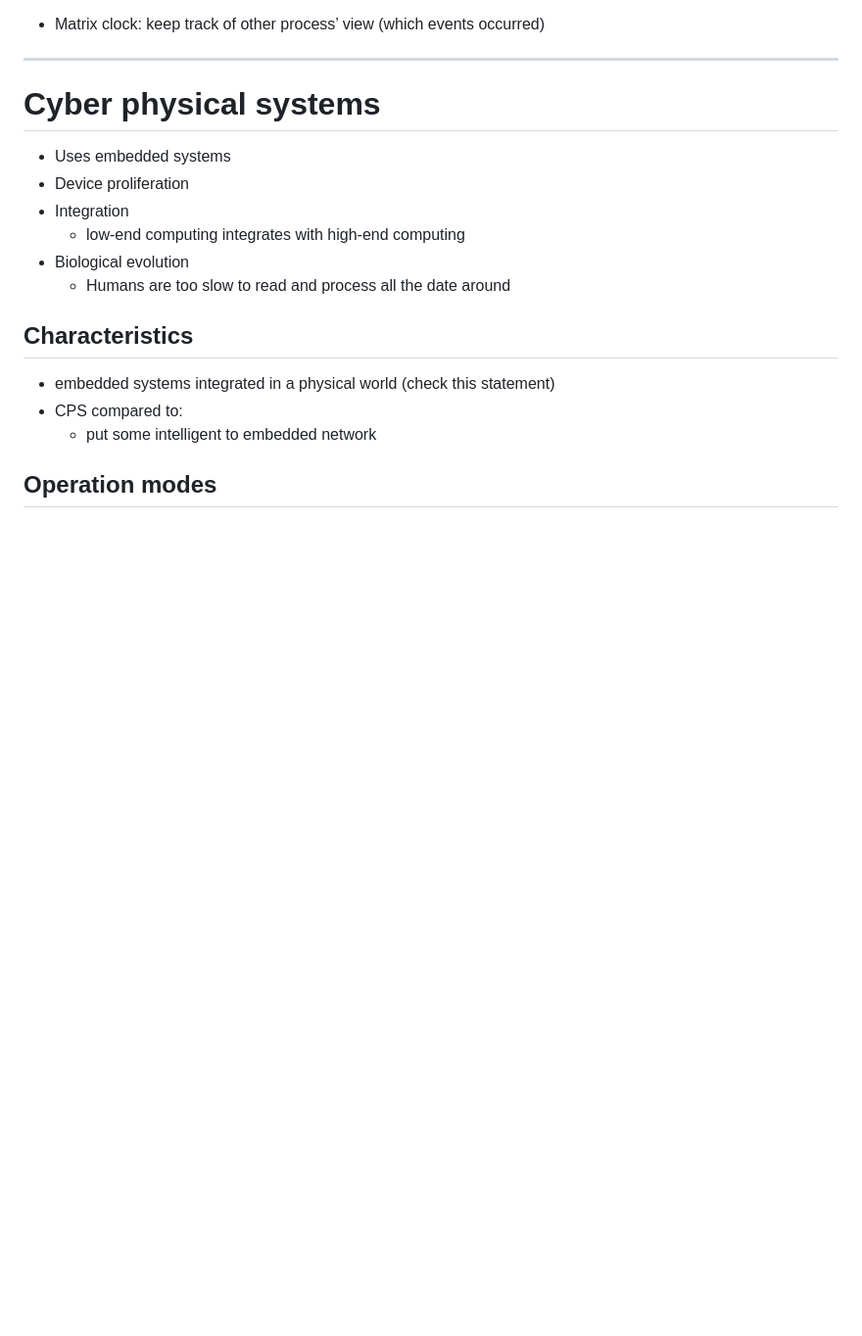
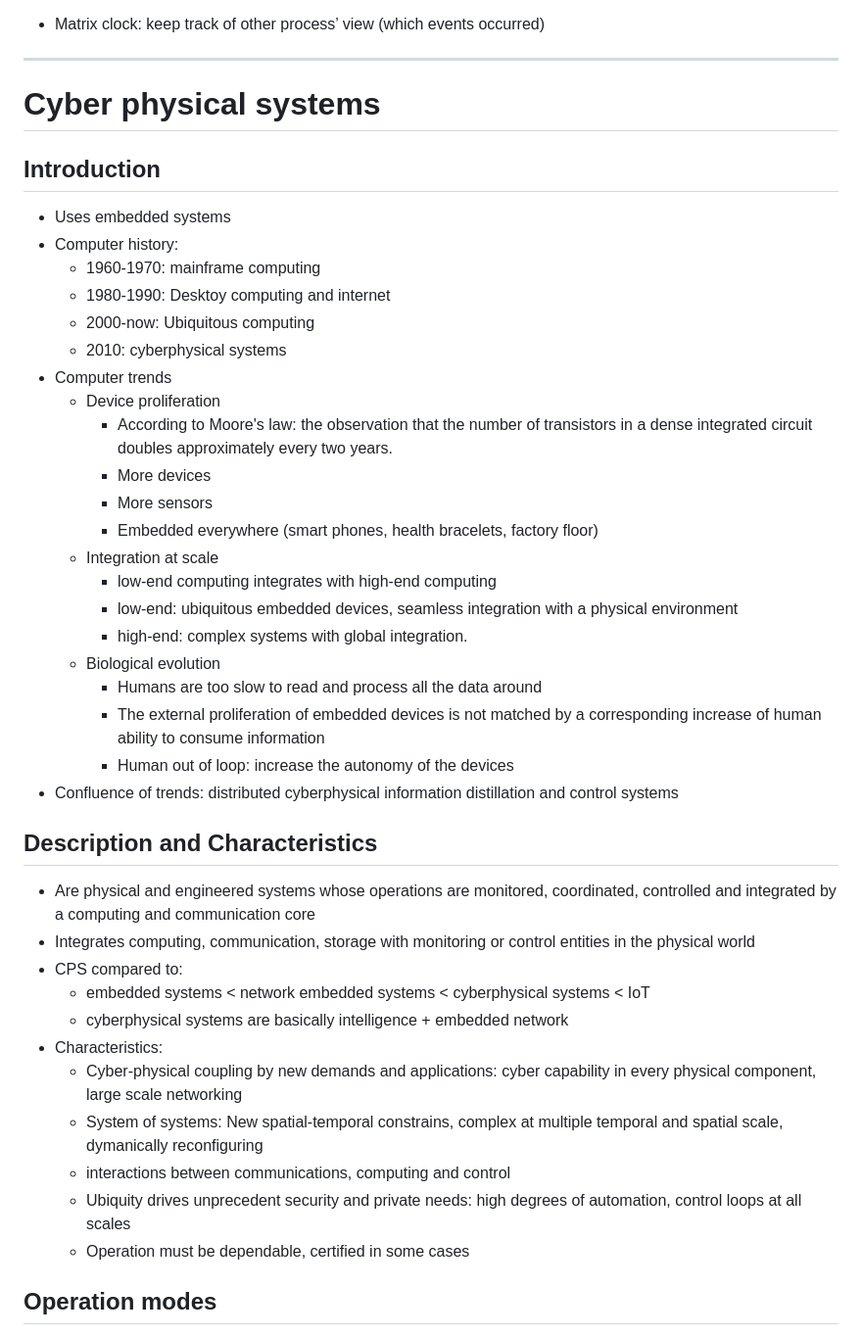
Before and after one commit to daleonpz/Notes, a Markdown page: fh-dortmund/01-DPS.md, the part around the change printed below. Shown: that part at 98% size. GitHub-like rendering; blank space fills up the shorter version.

```diff
--- a/fh-dortmund/01-DPS.md
+++ b/fh-dortmund/01-DPS.md
@@ -623,16 +623,40 @@ Check slides - not that important
 
 ---
 # Cyber physical systems
+## Introduction
 - Uses embedded systems
-- Device proliferation
-- Integration
-    - low-end computing integrates with high-end computing
-- Biological evolution
-    - Humans are too slow to read and process all the date around
+- Computer history:
+    - 1960-1970: mainframe computing
+    - 1980-1990: Desktoy computing and internet
+    - 2000-now: Ubiquitous computing
+    - 2010: cyberphysical systems
+- Computer trends
+    - Device proliferation
+        - According to Moore's law:  the observation that the number of transistors in a dense integrated circuit doubles approximately every two years.
+        - More devices
+        - More sensors
+        - Embedded everywhere (smart phones, health bracelets, factory floor)
+    - Integration at scale
+        - low-end computing integrates with high-end computing
+        - low-end: ubiquitous embedded devices, seamless integration with a physical environment
+        - high-end: complex systems with global integration.
+    - Biological evolution
+        - Humans are too slow to read and process all the data around
+        - The external proliferation of embedded devices is not matched by a corresponding increase of human ability to consume information
+        - Human out of loop: increase the autonomy of the devices
+- Confluence of trends: distributed cyberphysical information distillation and control systems
 
-## Characteristics
-- embedded systems integrated in a physical world (check this statement)
+## Description and Characteristics
+- Are physical and engineered systems whose operations are monitored, coordinated, controlled and integrated by a computing and communication core
+- Integrates computing, communication, storage with monitoring or control entities in the physical world
 - CPS compared to:
-    - put some intelligent to embedded network
+    - embedded systems < network embedded systems < cyberphysical systems < IoT
+    - cyberphysical systems are basically intelligence + embedded network
+- Characteristics:
+    - Cyber-physical coupling by new demands and applications: cyber capability in every physical component, large scale networking
+    - System of systems: New spatial-temporal constrains, complex at multiple temporal and spatial scale, dymanically reconfiguring
+    - interactions between communications, computing and control
+    - Ubiquity drives unprecedent security and private needs: high degrees of automation, control loops at all scales
+    - Operation must be dependable, certified in some cases
 
 ## Operation modes
```
Also changed, not shown: other parts of fh-dortmund/01-DPS.md (+48 -1 lines), fh-dortmund/images/DPS_CPS.png (added).
